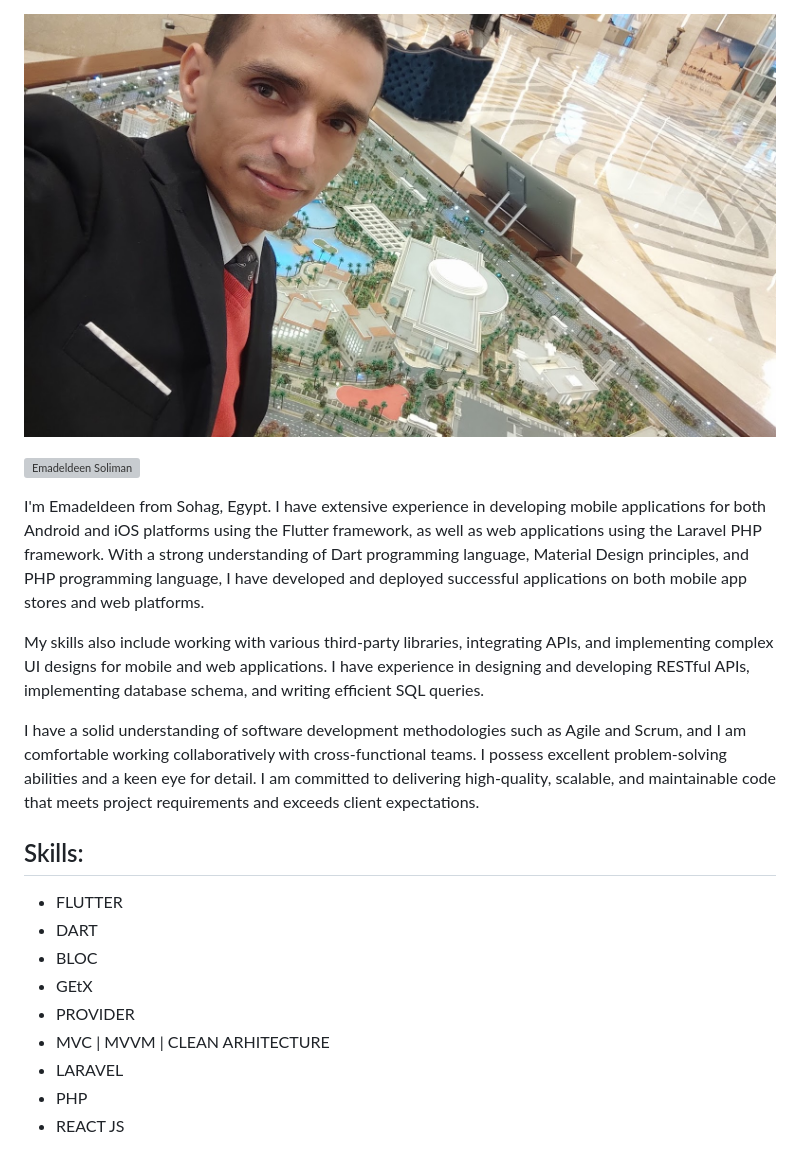
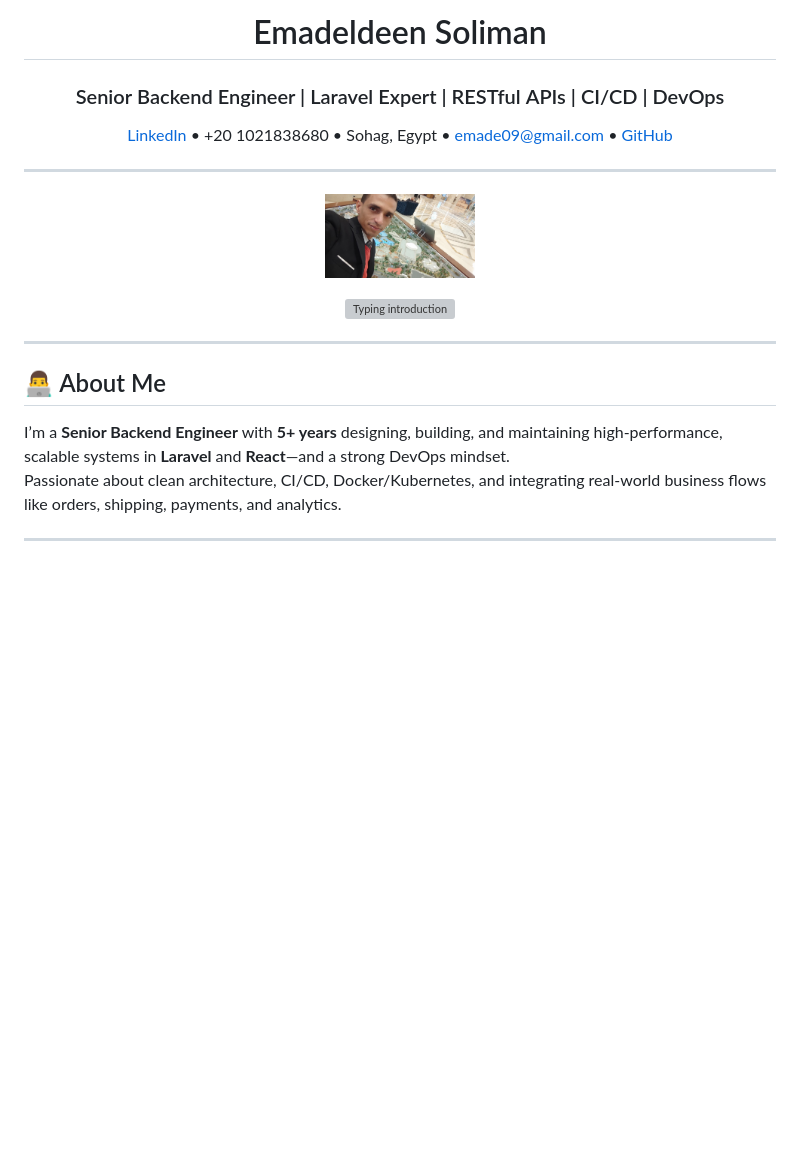
Before and after one commit to emad566/emad566, a Markdown page: README.md, the part around the change printed below. Drawn GitHub-style; blank space fills up the shorter version; grey boxes are pictures that could not be loaded.

```diff
--- a/README.md
+++ b/README.md
@@ -1,34 +1,35 @@
+<!-- ─────────────────────────── HEADER ─────────────────────────── -->
+<h1 align="center">Emadeldeen Soliman</h1>
+<h3 align="center">
+  Senior Backend Engineer&nbsp;|&nbsp;Laravel&nbsp;Expert&nbsp;|&nbsp;RESTful APIs&nbsp;|&nbsp;CI/CD&nbsp;|&nbsp;DevOps
+</h3>
 
-
-![FullStack Flutter | Laravel Developer](https://github.com/emad566/emad566/blob/main/emad.jpg)
-
-<a href="https://github.com/MinaFaried3?tab=repositories"><img style="   display: block;
-  margin-left: auto;
-  margin-right: auto;
-  width: 60%; " src="https://readme-typing-svg.demolab.com?font=Fira+Code&duration=1500&pause=1000&color=2FA2D5&multiline=true&width=600&height=150&lines=%2F%2F+Hi+there+%F0%9F%91%8B;%7B;%22name%22++++++%3A+%22Emadeldeen+Soliman+%F0%9F%91%A8%E2%80%8D%F0%9F%92%BB%22+%2C;%22title%22+%3A+%22FullStack+Flutter/Laravel+Developer+%F0%9F%93%B1%22+%2C;%7D" alt="Emadeldeen Soliman" /></a>
-
-<p>
-I'm Emadeldeen from Sohag, Egypt. I have extensive experience in developing mobile applications for both Android and iOS platforms using the Flutter framework, as well as web applications using the Laravel PHP framework. With a strong understanding of Dart programming language, Material Design principles, and PHP programming language, I have developed and deployed successful applications on both mobile app stores and web platforms.
+<p align="center">
+  <a href="https://www.linkedin.com/in/emadeldeen-soliman-abdaalh-b76b3675/" target="_blank">LinkedIn</a> •
+  +20&nbsp;1021838680 •
+  Sohag,&nbsp;Egypt •
+  <a href="mailto:emade09@gmail.com">emade09@gmail.com</a> •
+  <a href="https://github.com/emad566" target="_blank">GitHub</a>
 </p>
 
-<p>
-My skills also include working with various third-party libraries, integrating APIs, and implementing complex UI designs for mobile and web applications. I have experience in designing and developing RESTful APIs, implementing database schema, and writing efficient SQL queries.
+---
+
+<!-- ─────────────────────────── HERO ─────────────────────────── -->
+<p align="center">
+  <img src="https://github.com/emad566/emad566/blob/main/emad.jpg" width="150" alt="Profile picture" />
 </p>
 
-<p>
-I have a solid understanding of software development methodologies such as Agile and Scrum, and I am comfortable working collaboratively with cross-functional teams. I possess excellent problem-solving abilities and a keen eye for detail. I am committed to delivering high-quality, scalable, and maintainable code that meets project requirements and exceeds client expectations.
+<p align="center">
+  <a href="https://github.com/emad566">
+    <img src="https://readme-typing-svg.demolab.com?font=Fira+Code&duration=1500&pause=1000&color=2FA2D5&multiline=true&width=600&height=150&lines=Hi+there+👋;I'm+Emadeldeen+Soliman+👨‍💻;Senior+Laravel+%7C+React+%7C+DevOps+Engineer+🚀;Backend+%7C+Docker+%7C+CI%2FCD+%7C+AWS+%7C+Microservices" alt="Typing introduction" />
+  </a>
 </p>
 
+---
 
-## Skills:
-* FLUTTER
-* DART
-* BLOC
-* GEtX
-* PROVIDER
-* MVC | MVVM | CLEAN ARHITECTURE
-* LARAVEL
-* PHP
-* REACT JS
+## 👨‍💻 About Me
+I’m a **Senior Backend Engineer** with **5+ years** designing, building, and maintaining high‑performance, scalable systems in **Laravel** and **React**—and a strong DevOps mindset.
+Passionate about clean architecture, CI/CD, Docker/Kubernetes, and integrating real‑world business flows like orders, shipping, payments, and analytics.
 
+---
 
```
Also changed, not shown: other parts of README.md (+52 -52 lines).
